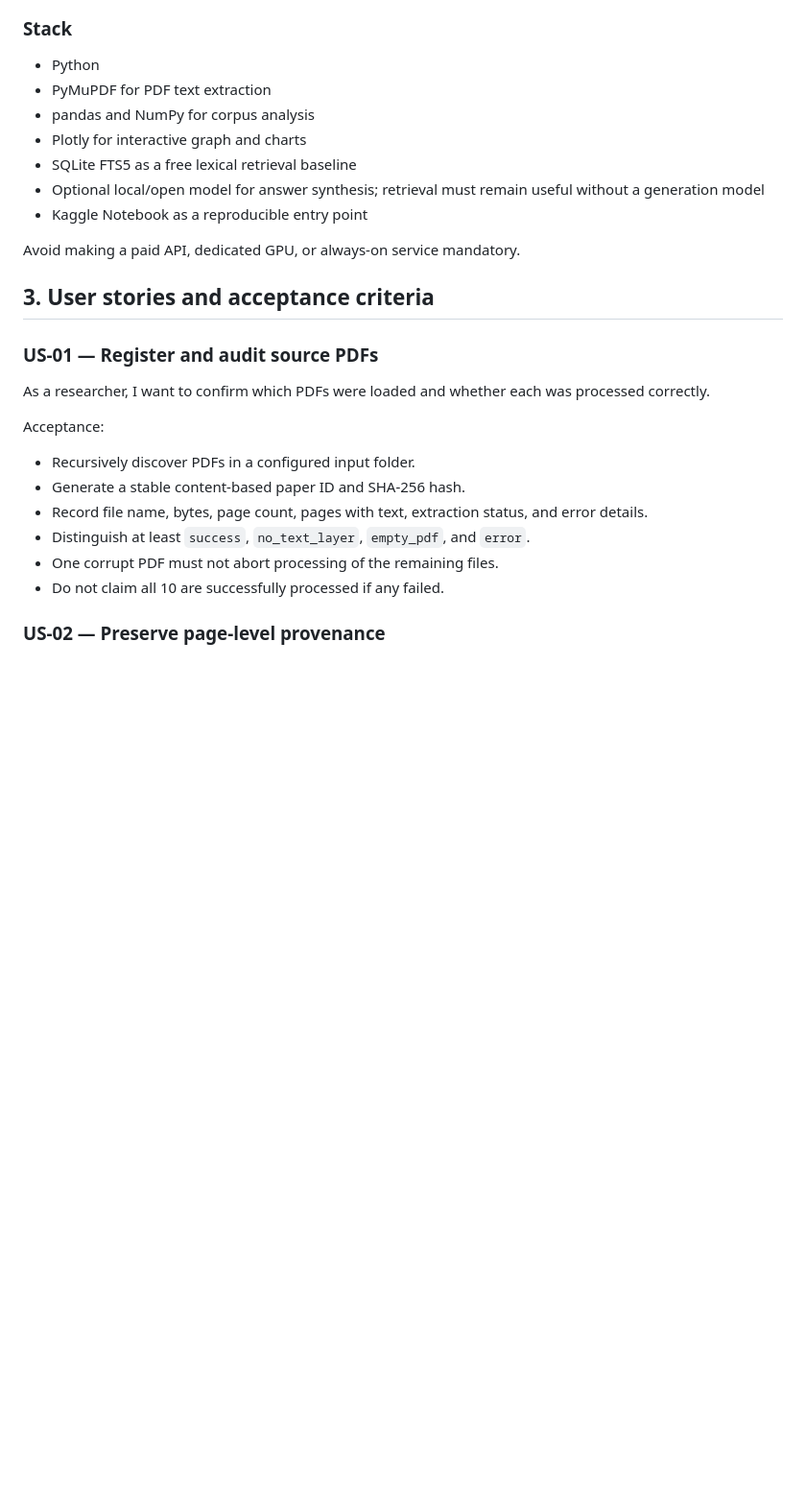
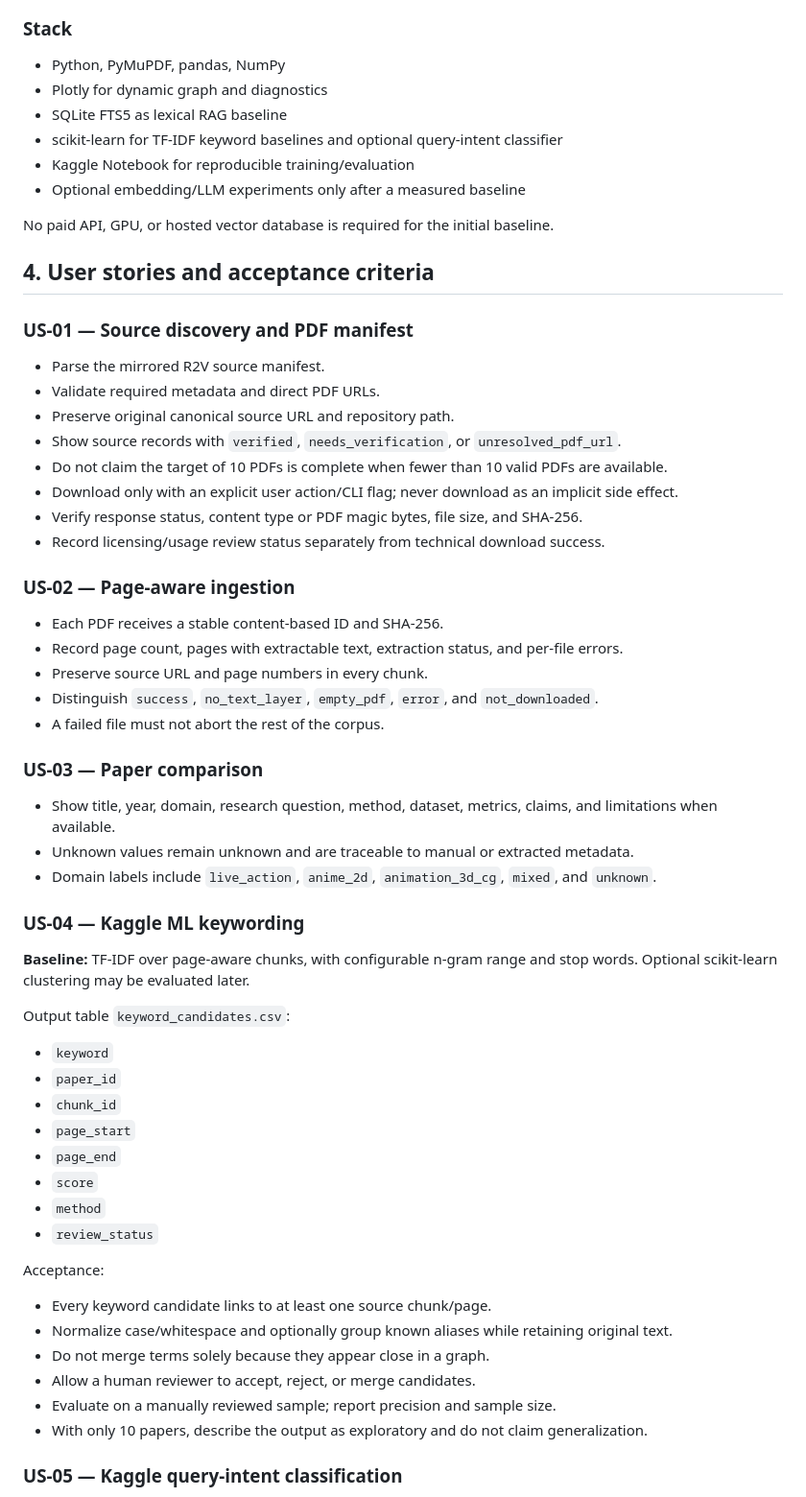
Before and after one commit to bonsai/paper-digest, a Markdown page: docs/prd-paper-explorer.md, the part around one of its changes. Shown at 96% size. GitHub-like rendering; blank space fills up the shorter version.

```diff
--- a/docs/prd-paper-explorer.md
+++ b/docs/prd-paper-explorer.md
@@ -32,29 +50,63 @@ flowchart TD
 
 ### Stack
 
-- Python
-- PyMuPDF for PDF text extraction
-- pandas and NumPy for corpus analysis
-- Plotly for interactive graph and charts
-- SQLite FTS5 as a free lexical retrieval baseline
-- Optional local/open model for answer synthesis; retrieval must remain useful without a generation model
-- Kaggle Notebook as a reproducible entry point
+- Python, PyMuPDF, pandas, NumPy
+- Plotly for dynamic graph and diagnostics
+- SQLite FTS5 as lexical RAG baseline
+- scikit-learn for TF-IDF keyword baselines and optional query-intent classifier
+- Kaggle Notebook for reproducible training/evaluation
+- Optional embedding/LLM experiments only after a measured baseline
 
-Avoid making a paid API, dedicated GPU, or always-on service mandatory.
+No paid API, GPU, or hosted vector database is required for the initial baseline.
 
-## 3. User stories and acceptance criteria
+## 4. User stories and acceptance criteria
 
-### US-01 — Register and audit source PDFs
+### US-01 — Source discovery and PDF manifest
 
-As a researcher, I want to confirm which PDFs were loaded and whether each was processed correctly.
+- Parse the mirrored R2V source manifest.
+- Validate required metadata and direct PDF URLs.
+- Preserve original canonical source URL and repository path.
+- Show source records with `verified`, `needs_verification`, or `unresolved_pdf_url`.
+- Do not claim the target of 10 PDFs is complete when fewer than 10 valid PDFs are available.
+- Download only with an explicit user action/CLI flag; never download as an implicit side effect.
+- Verify response status, content type or PDF magic bytes, file size, and SHA-256.
+- Record licensing/usage review status separately from technical download success.
+
+### US-02 — Page-aware ingestion
+
+- Each PDF receives a stable content-based ID and SHA-256.
+- Record page count, pages with extractable text, extraction status, and per-file errors.
+- Preserve source URL and page numbers in every chunk.
+- Distinguish `success`, `no_text_layer`, `empty_pdf`, `error`, and `not_downloaded`.
+- A failed file must not abort the rest of the corpus.
+
+### US-03 — Paper comparison
+
+- Show title, year, domain, research question, method, dataset, metrics, claims, and limitations when available.
+- Unknown values remain unknown and are traceable to manual or extracted metadata.
+- Domain labels include `live_action`, `anime_2d`, `animation_3d_cg`, `mixed`, and `unknown`.
+
+### US-04 — Kaggle ML keywording
+
+**Baseline:** TF-IDF over page-aware chunks, with configurable n-gram range and stop words. Optional scikit-learn clustering may be evaluated later.
+
+Output table `keyword_candidates.csv`:
+- `keyword`
+- `paper_id`
+- `chunk_id`
+- `page_start`
+- `page_end`
+- `score`
+- `method`
+- `review_status`
 
 Acceptance:
-- Recursively discover PDFs in a configured input folder.
-- Generate a stable content-based paper ID and SHA-256 hash.
-- Record file name, bytes, page count, pages with text, extraction status, and error details.
-- Distinguish at least `success`, `no_text_layer`, `empty_pdf`, and `error`.
-- One corrupt PDF must not abort processing of the remaining files.
-- Do not claim all 10 are successfully processed if any failed.
+- Every keyword candidate links to at least one source chunk/page.
+- Normalize case/whitespace and optionally group known aliases while retaining original text.
+- Do not merge terms solely because they appear close in a graph.
+- Allow a human reviewer to accept, reject, or merge candidates.
+- Evaluate on a manually reviewed sample; report precision and sample size.
+- With only 10 papers, describe the output as exploratory and do not claim generalization.
 
-### US-02 — Preserve page-level provenance
+### US-05 — Kaggle query-intent classification
 
```
Also changed, not shown: other parts of docs/prd-paper-explorer.md (+112 -225 lines).
